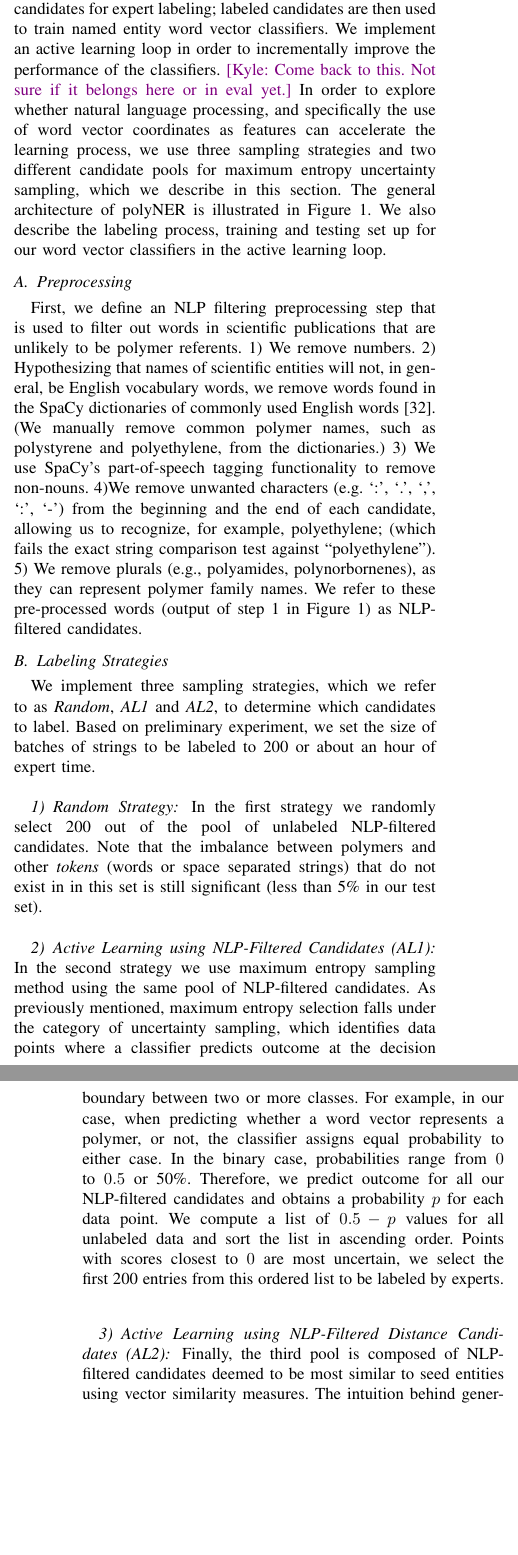
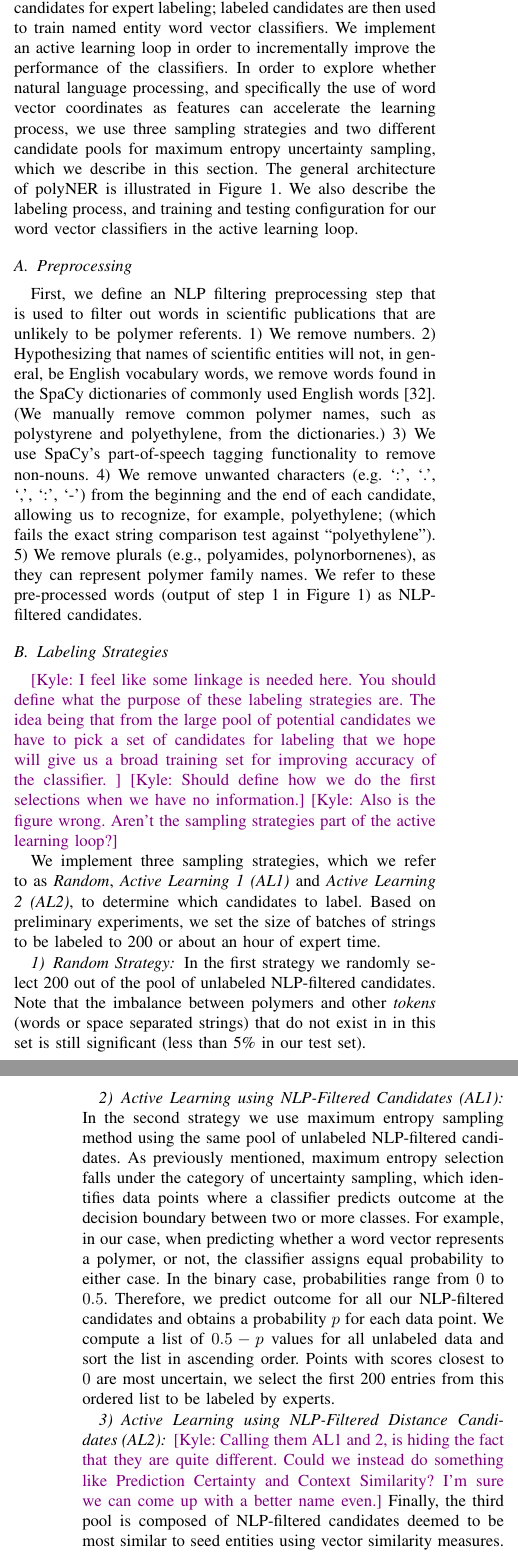
Before and after one commit to rtchoua/activePolyNER, a LaTeX paper (alpolyner.tex, which reads architecture.tex): two parts of the columns of pages 3 and 4 of 10, joined at a grey line, cut so that both start at the same text, the shorter picture padded with empty space. Compiled offline with pdfLaTeX; a missing font is replaced by an installed copy or a similar font; a LaTeX package or settings file that is missing is left out.

Commit message:
Comments

```diff
--- a/architecture.tex
+++ b/architecture.tex
@@ -1,14 +1,14 @@
 \label{sect:apner_architecture}
 \section{Design and Implementation}
+
 PolyNER uses word representations and minimal domain knowledge (a few
 seed entities) to produce a small set of candidates for expert labeling;
 labeled candidates are then used to train named entity word vector classifiers.
 We implement an active learning loop in order to incrementally improve the performance of the classifiers.
-\kyle{Come back to this. Not sure if it belongs here or in eval yet.}
 In order to explore whether natural language processing, and specifically the use of word vector coordinates as features can accelerate the learning process,
 we use three sampling strategies and two different candidate pools for maximum entropy uncertainty sampling, which we describe in this section.
 The general architecture of polyNER is illustrated in Figure~\ref{fig:architecture}.
-We also describe the labeling process, training and testing set up for our word vector classifiers in the active learning loop.
+We also describe the labeling process, and training and testing configuration for our word vector classifiers in the active learning loop.
 
 \begin{figure*}[!t]
 {\includegraphics[width=\textwidth]{figures/architecture.pdf}}
@@ -37,24 +38,31 @@ We refer to these pre-processed words (output of step 1 in Figure~\ref{fig:archi
 %\kyle{We should think about how to structure this. It seems like we want to outline
 %the normal process and then perhaps introduce some baselines for comparison in the next section.}\roselyne{I'll leave this here and make a note to talk but I think we don't have much to gain comparing these since we started them all with th distance candidates. Hope it still makes sense this way.}
 
-We implement three sampling strategies, which we refer to as \textit{Random}, \textit{AL1} and \textit{AL2},
+\kyle{I feel like some linkage is needed here. You should define what the purpose of these labeling strategies are.
+The idea being that from the large pool of potential candidates we have to pick a set of candidates for labeling
+that we hope will give us a broad training set for improving accuracy of the classifier. }
+\kyle{Should define how we do the first selections when we have no information.}
+\kyle{Also is the figure wrong. Aren't the sampling strategies part of the active learning loop?}
+
+
+We implement three sampling strategies, which we refer to as \textit{Random}, \textit{Active Learning 1 (AL1)} and \textit{Active Learning 2 (AL2)},
 to determine which candidates to label.
-Based on preliminary experiment, we set the size of batches of strings to be labeled to 200 or about an hour of expert time.\\
+Based on preliminary experiments, we set the size of batches of strings to be labeled to 200 or about an hour of expert time.
 
 \subsubsection{Random Strategy}
 In the first strategy we randomly select 200 out of the pool of unlabeled NLP-filtered candidates.
-%\kyle{not known what an unlabeled NLP-filtered candidate is}.
-Note that the imbalance between polymers and other \textit{tokens} (words or space separated strings) that do not exist in in this set is still significant (less than 5\% in our test set).\\
+Note that the imbalance between polymers and other \textit{tokens} (words or space separated strings) that
+do not exist in in this set is still significant (less than 5\% in our test set).
 
 \subsubsection{Active Learning using NLP-Filtered Candidates (AL1)}
-In the second strategy we use maximum entropy sampling method using the same pool of NLP-filtered candidates.
+In the second strategy we use maximum entropy sampling method using the same pool of unlabeled NLP-filtered candidates.
 As previously mentioned, maximum entropy selection falls under the category of uncertainty sampling, which identifies data points where a classifier predicts outcome at the decision boundary between two or more classes.
 For example, in our case, when predicting whether a word vector represents a polymer, or not, the classifier assigns equal probability to either case.
-In the binary case, probabilities range from $0$ to $0.5$ or 50\%. Therefore, we predict outcome for all our NLP-filtered candidates and obtains a probability $p$ for each data point. We compute a list of $0.5-p$ values for all unlabeled data and sort the list in ascending order.
-Points with scores closest to $0$ are most uncertain, we select the first 200 entries from this ordered list to be labeled by experts.\\
-
+In the binary case, probabilities range from $0$ to $0.5$. Therefore, we predict outcome for all our NLP-filtered candidates and obtains a probability $p$ for each data point. We compute a list of $0.5-p$ values for all unlabeled data and sort the list in ascending order.
+Points with scores closest to $0$ are most uncertain, we select the first 200 entries from this ordered list to be labeled by experts.
 
 \subsubsection{Active Learning using NLP-Filtered Distance Candidates (AL2)}
+\kyle{Calling them AL1 and 2, is hiding the fact that they are quite different. Could we instead do something like Prediction Certainty and Context Similarity? I'm sure we can come up with a better name even.}
 Finally, the third pool is composed of NLP-filtered candidates deemed to be most similar to seed entities using vector similarity measures.
 The intuition behind generating this pool of candidates is to increase the likelihood that a candidate is a target referent (name, acronym, synonym, etc.) by comparing its vector to that of a known entity.
 Our goal is to determine whether polymers are used in a consistent context that can be used to detect and classify their corresponding context-aware vectors.
```
Also changed, not shown: introduction.tex (+4 -5 lines), results.tex (+1 -1 lines), architecture.tex (9 more changed lines).
